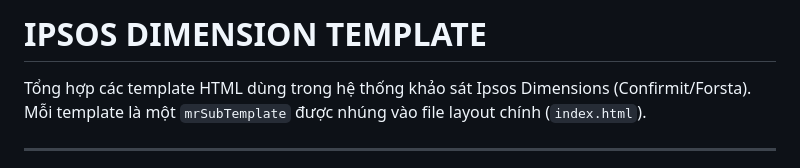
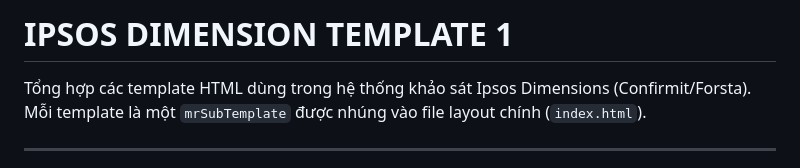
Before and after one commit to longlh123/IPSOS-DIMENSION-TEMPLATE, a Markdown page: README.md, the part around the change. Drawn GitHub-style.

Commit message:
feat: readme.md

```diff
--- a/README.md
+++ b/README.md
@@ -1,4 +1,4 @@
-# IPSOS DIMENSION TEMPLATE
+# IPSOS DIMENSION TEMPLATE 1
 
 Tổng hợp các template HTML dùng trong hệ thống khảo sát Ipsos Dimensions (Confirmit/Forsta).
 Mỗi template là một `mrSubTemplate` được nhúng vào file layout chính (`index.html`).
```
